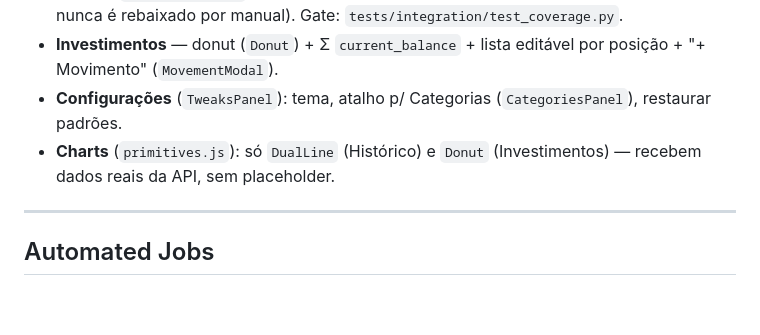
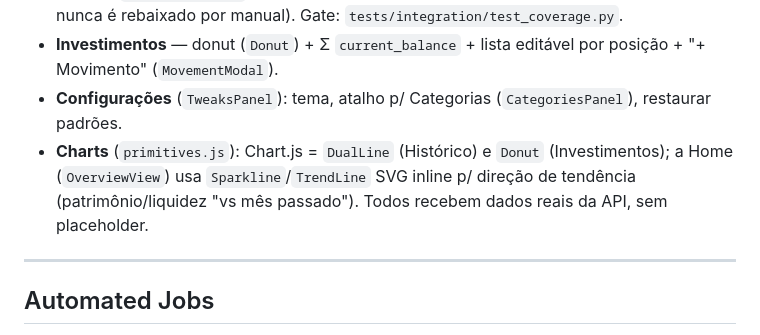
Before and after one commit to FelipeArtur/BrokerShark, a Markdown page: CLAUDE.md, the part around the change. GitHub-like rendering; blank space fills up the shorter version.

Commit message:
docs(design): reconcile impeccable design laws with the current product
/impeccable audit found the design-law source of truth had drifted from reality:
- Tech stack: said "Babel Standalone" — Babel is gone (vendored, no build, plain
  hyperscript, IIFE-scoped, 100% offline). Updated.
- Write paths: said "Telegram bot is read-only" — the bot (and local AI) were
  removed 2026-06-11; the web UI is the only write path. Updated.
- Editing: "no batch panels" now reconciled — the bulk-categorize panel (group by
  merchant, scoped to the selected month) is the ONE sanctioned batch exception
  for the import backlog, inline-per-row stays the default elsewhere.
- Charts: "only DualLine + Donut, no Sparkline" was wrong — the home OverviewView
  uses inline SVG Sparkline/TrendLine for trend direction. Reflected in SKILL.md
  and CLAUDE.md.

No UI changes: the 3 screens and recent additions already comply with the laws
(dark pro-grade, number-hero, mono, restrained, dense). This only makes the
written design system accurate.

Co-Authored-By: Claude Opus 4.8 <noreply@anthropic.com>

```diff
--- a/CLAUDE.md
+++ b/CLAUDE.md
@@ -167,7 +167,7 @@ Navegação (`app.js` `SECTIONS`): **Visão do Mês** (`OverviewView`), **Histó
 - **Histórico** = "o que aconteceu". Seletor de meses com dados, 4 métricas (número + Δ vs média), gráfico fluxo 6m (`DualLine`), por categoria, Top PIX (lado a lado), tabela filtrável (flow · método · categoria · conta · busca) com categorização inline e filtro "Sem categoria". **Rede de segurança de importação:** banner + flag no strip de meses listam meses passados **sem nenhum lançamento** (extrato esquecido) e cutucam se o mês atual segue vazio após o dia 5. Detecção é frontend (`primitives.js::findMonthGaps`/`currentMonthMissing`/`fmtMonthGaps` sobre `/api/monthly?present=1`); buraco = mês no intervalo [primeiro dado, mês atual) ausente da lista present **E não coberto**. O selo na Home (`OverviewView`) reusa os mesmos helpers. **Cobertura (`statement_coverage`, `/api/statement-coverage`):** evita falso-positivo de mês legitimamente vazio. Um mês conta como coberto se (a) um import o cobriu — o front deriva o período de **cada nome de arquivo** (`coverageFromFilename`: Nubank `NU_..._01AGO2021_31AGO2021`, Inter `Extrato-01-06-2026-a-24-06-2026`) ∪ datas das linhas (`coverageFromISODates`) e grava `origin='import'` no confirm, **incluindo arquivo vazio** (header-only, ex. AGO2021); ou (b) o usuário clicou **"sem movimento"** num chip do banner (`origin='manual'`). Account-agnostic, idempotente (UNIQUE(year,month); import nunca é rebaixado por manual). Gate: `tests/integration/test_coverage.py`.
 - **Investimentos** — donut (`Donut`) + Σ `current_balance` + lista editável por posição + "+ Movimento" (`MovementModal`).
 - **Configurações** (`TweaksPanel`): tema, atalho p/ Categorias (`CategoriesPanel`), restaurar padrões.
-- **Charts** (`primitives.js`): só `DualLine` (Histórico) e `Donut` (Investimentos) — recebem dados reais da API, sem placeholder.
+- **Charts** (`primitives.js`): Chart.js = `DualLine` (Histórico) e `Donut` (Investimentos); a Home (`OverviewView`) usa `Sparkline`/`TrendLine` SVG inline p/ direção de tendência (patrimônio/liquidez "vs mês passado"). Todos recebem dados reais da API, sem placeholder.
 
 ---
 
```
